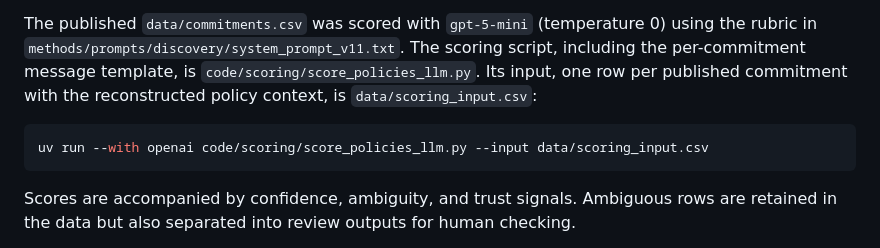
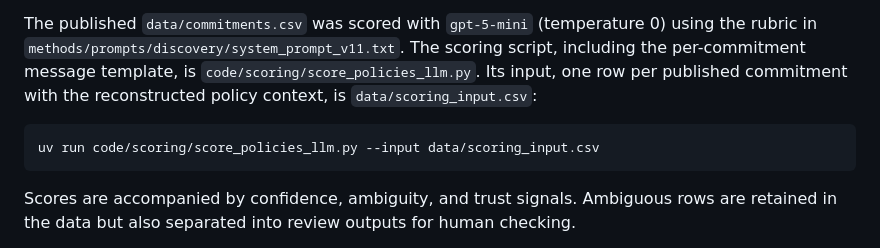
Before and after one commit to nestauk/manifesto-long-term-evaluation, a Markdown page: methods/pipeline.md, the part around the change. Rendered like a GitHub page.

````diff
--- a/methods/pipeline.md
+++ b/methods/pipeline.md
@@ -71,7 +71,7 @@ We score the commitments from documents that pass the readiness checks against t
 The published `data/commitments.csv` was scored with `gpt-5-mini` (temperature 0) using the rubric in `methods/prompts/discovery/system_prompt_v11.txt`. The scoring script, including the per-commitment message template, is `code/scoring/score_policies_llm.py`. Its input, one row per published commitment with the reconstructed policy context, is `data/scoring_input.csv`:
 
 ```bash
-uv run --with openai code/scoring/score_policies_llm.py --input data/scoring_input.csv
+uv run code/scoring/score_policies_llm.py --input data/scoring_input.csv
 ```
 
 Scores are accompanied by confidence, ambiguity, and trust signals. Ambiguous rows are retained in the data but also separated into review outputs for human checking.
````
Also changed, not shown: README.md (+24 -1 lines).
